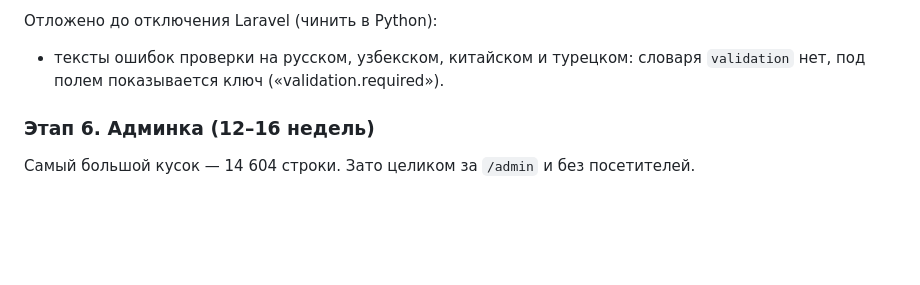
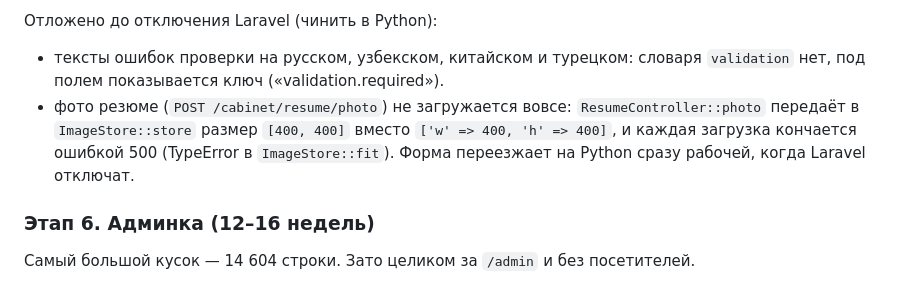
Before and after one commit to xondamirx9/savdex, a Markdown page: docs/migration-to-python.md, the part around the change. GitHub-like rendering; blank space fills up the shorter version.

Commit message:
Документ: фото резюме в Laravel не загружается (500) — чинить в Python
Co-Authored-By: Claude Opus 5.5 <noreply@anthropic.com>
Claude-Session: https://claude.ai/code/session_01S63TLkZEt6pGpzrAyvmrYT

```diff
--- a/docs/migration-to-python.md
+++ b/docs/migration-to-python.md
@@ -1482,6 +1482,11 @@ Laravel при переносе, чинятся уже в Python после от
 - тексты ошибок проверки на русском, узбекском, китайском и турецком:
   словаря `validation` нет, под полем показывается ключ
   («validation.required»).
+- фото резюме (`POST /cabinet/resume/photo`) не загружается вовсе:
+  `ResumeController::photo` передаёт в `ImageStore::store` размер
+  `[400, 400]` вместо `['w' => 400, 'h' => 400]`, и каждая загрузка
+  кончается ошибкой 500 (TypeError в `ImageStore::fit`). Форма
+  переезжает на Python сразу рабочей, когда Laravel отключат.
 
 ### Этап 6. Админка (12–16 недель)
 
```
